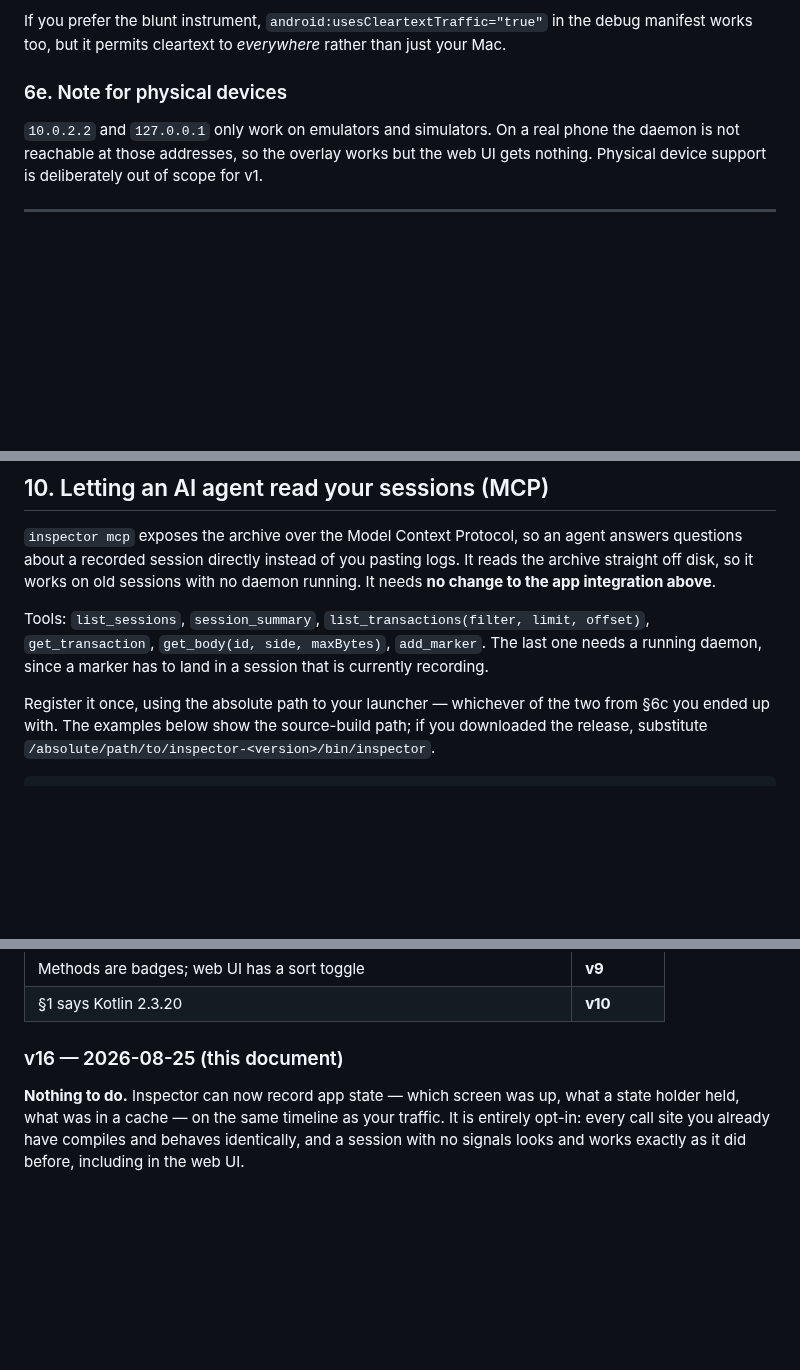
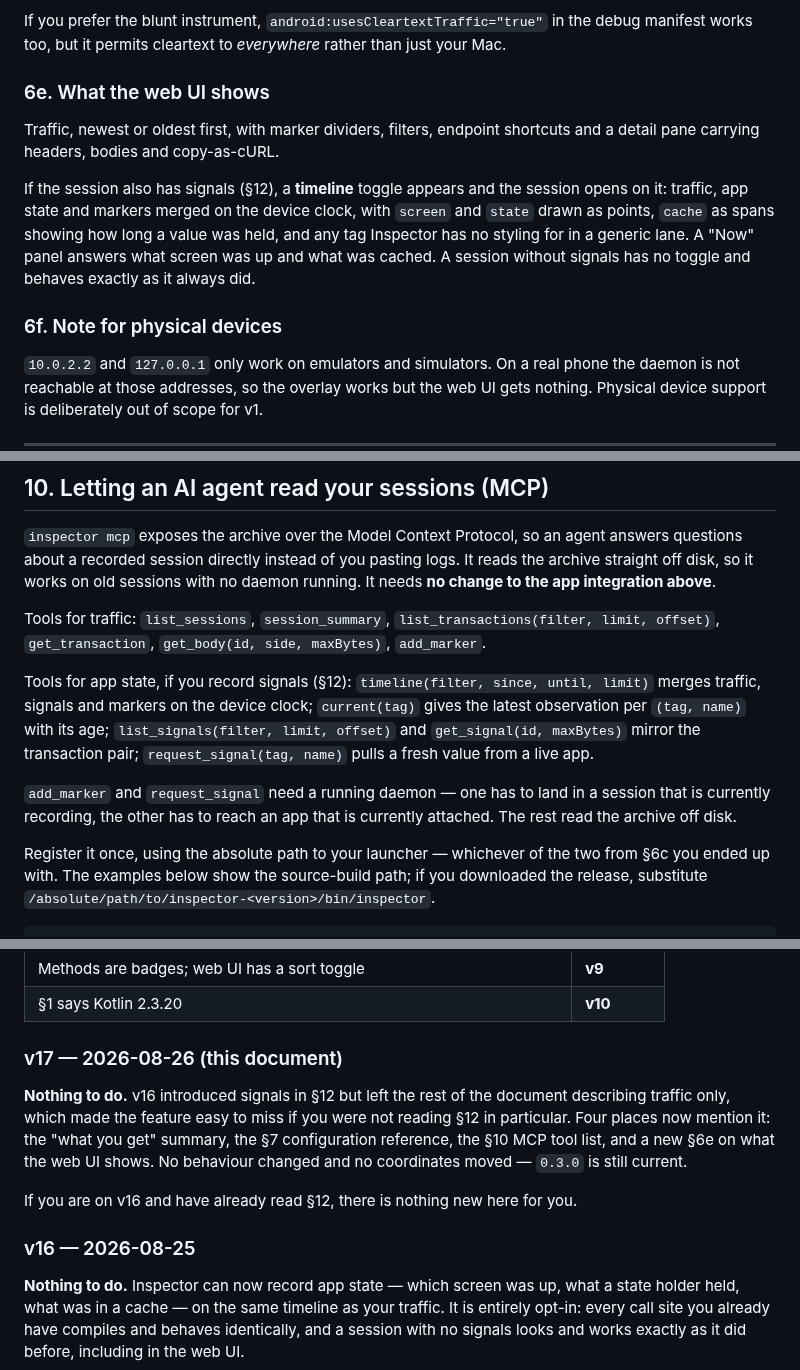
Before and after one commit to Shafichariri/kinspector, a Markdown page: docs/INTEGRATION.md, 3 parts joined by grey strips. Rendered like a GitHub page; blank space fills up the shorter version.

Commit message:
Carry signals through the rest of the integration handbook (v17)
v16 introduced signals as §12 and stopped there. The sections a reader actually arrives at
first still described traffic only, so the feature was easy to miss unless you happened to read
§12: the "what you get" summary, the §7 configuration reference — which omitted the `signals`
field while claiming to be the configuration section — the §10 MCP tool list, which named six
tools when there are eleven, and §6, which described a web UI that had since gained a whole
view.

All four now cover it, and §6 gains a subsection on what the UI shows. Physical devices moved
from 6e to 6f; the one cross-reference to it was repaired, and every §-reference in the document
now resolves to a heading that exists.

Bumped to v17 rather than editing v16 in place. Two documents carrying the same version number
and different content is precisely what the version line exists to prevent, and this one is
handed to other teams as a file they cannot diff. The entry says plainly that there is nothing
to do and nothing moved.

Co-Authored-By: Claude Opus 5 <noreply@anthropic.com>

```diff
--- a/docs/INTEGRATION.md
+++ b/docs/INTEGRATION.md
@@ -415,7 +419,18 @@ reach production, matching how the rest of the tool is gated.
 If you prefer the blunt instrument, `android:usesCleartextTraffic="true"` in the debug manifest
 works too, but it permits cleartext to *everywhere* rather than just your Mac.
 
-### 6e. Note for physical devices
+### 6e. What the web UI shows
+
+Traffic, newest or oldest first, with marker dividers, filters, endpoint shortcuts and a detail
+pane carrying headers, bodies and copy-as-cURL.
+
+If the session also has signals (§12), a **timeline** toggle appears and the session opens on it:
+traffic, app state and markers merged on the device clock, with `screen` and `state` drawn as
+points, `cache` as spans showing how long a value was held, and any tag Inspector has no styling
+for in a generic lane. A "Now" panel answers what screen was up and what was cached. A session
+without signals has no toggle and behaves exactly as it always did.
+
+### 6f. Note for physical devices
 
 `10.0.2.2` and `127.0.0.1` only work on emulators and simulators. On a real phone the daemon is
 not reachable at those addresses, so the overlay works but the web UI gets nothing. Physical
@@ -586,9 +602,17 @@ questions about a recorded session directly instead of you pasting logs. It read
 straight off disk, so it works on old sessions with no daemon running. It needs **no change to
 the app integration above**.
 
-Tools: `list_sessions`, `session_summary`, `list_transactions(filter, limit, offset)`,
-`get_transaction`, `get_body(id, side, maxBytes)`, `add_marker`. The last one needs a running
-daemon, since a marker has to land in a session that is currently recording.
+Tools for traffic: `list_sessions`, `session_summary`, `list_transactions(filter, limit, offset)`,
+`get_transaction`, `get_body(id, side, maxBytes)`, `add_marker`.
+
+Tools for app state, if you record signals (§12): `timeline(filter, since, until, limit)` merges
+traffic, signals and markers on the device clock; `current(tag)` gives the latest observation per
+`(tag, name)` with its age; `list_signals(filter, limit, offset)` and `get_signal(id, maxBytes)`
+mirror the transaction pair; `request_signal(tag, name)` pulls a fresh value from a live app.
+
+`add_marker` and `request_signal` need a running daemon — one has to land in a session that is
+currently recording, the other has to reach an app that is currently attached. The rest read the
+archive off disk.
 
 Register it once, using the absolute path to your launcher — whichever of the two from §6c you
 ended up with. The examples below show the source-build path; if you downloaded the release,
@@ -989,7 +1017,17 @@ If your copy has no version line at the top, identify it by what it contains:
 | Methods are badges; web UI has a sort toggle | **v9** |
 | §1 says Kotlin 2.3.20 | **v10** |
 
-### v16 — 2026-08-25 (this document)
+### v17 — 2026-08-26 (this document)
+
+**Nothing to do.** v16 introduced signals in §12 but left the rest of the document describing
+traffic only, which made the feature easy to miss if you were not reading §12 in particular. Four
+places now mention it: the "what you get" summary, the §7 configuration reference, the §10 MCP
+tool list, and a new §6e on what the web UI shows. No behaviour changed and no coordinates moved —
+`0.3.0` is still current.
+
+If you are on v16 and have already read §12, there is nothing new here for you.
+
+### v16 — 2026-08-25
 
 **Nothing to do.** Inspector can now record app state — which screen was up, what a state holder
 held, what was in a cache — on the same timeline as your traffic. It is entirely opt-in: every
```
Also changed, not shown: other parts of docs/INTEGRATION.md (+11 -2 lines).
